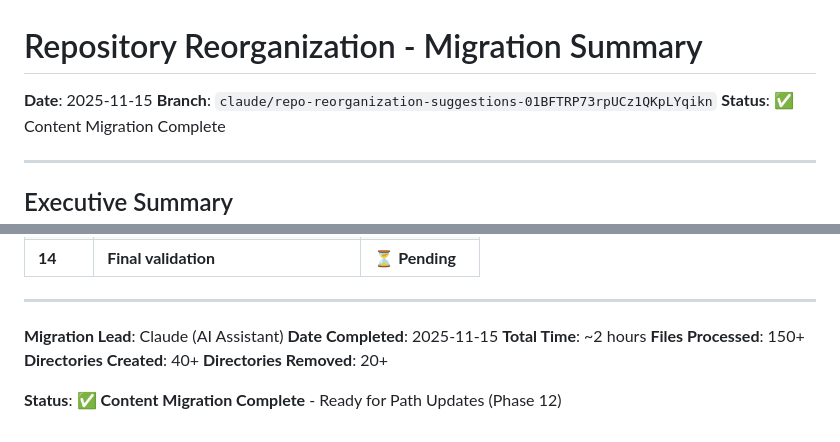
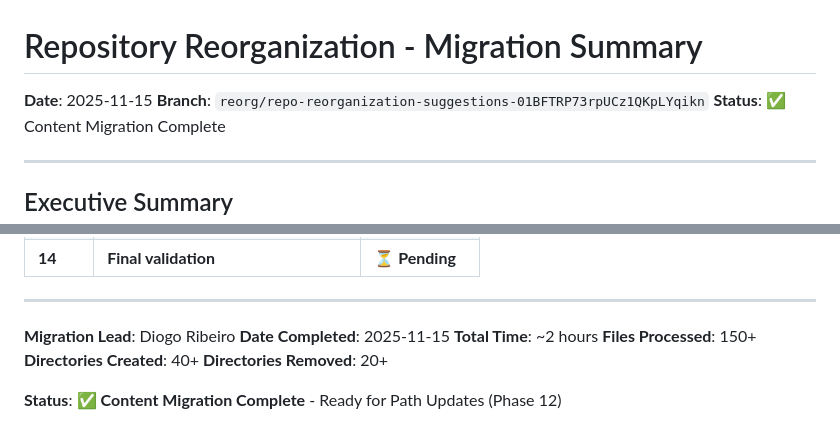
Before and after one commit to DiogoRibeiro7/academic-presentations, a Markdown page: MIGRATION_SUMMARY.md, 2 parts joined by grey strips. GitHub-like rendering.

Commit message:
Remove tool attribution from migration summary

```diff
--- a/MIGRATION_SUMMARY.md
+++ b/MIGRATION_SUMMARY.md
@@ -1,7 +1,7 @@
 # Repository Reorganization - Migration Summary
 
 **Date**: 2025-11-15
-**Branch**: `claude/repo-reorganization-suggestions-01BFTRP73rpUCz1QKpLYqikn`
+**Branch**: `reorg/repo-reorganization-suggestions-01BFTRP73rpUCz1QKpLYqikn`
 **Status**: ✅ Content Migration Complete
 
 ---
@@ -385,7 +385,7 @@ git reset --hard pre-reorganization-backup
 
 ---
 
-**Migration Lead**: Claude (AI Assistant)
+**Migration Lead**: Diogo Ribeiro
 **Date Completed**: 2025-11-15
 **Total Time**: ~2 hours
 **Files Processed**: 150+
```
